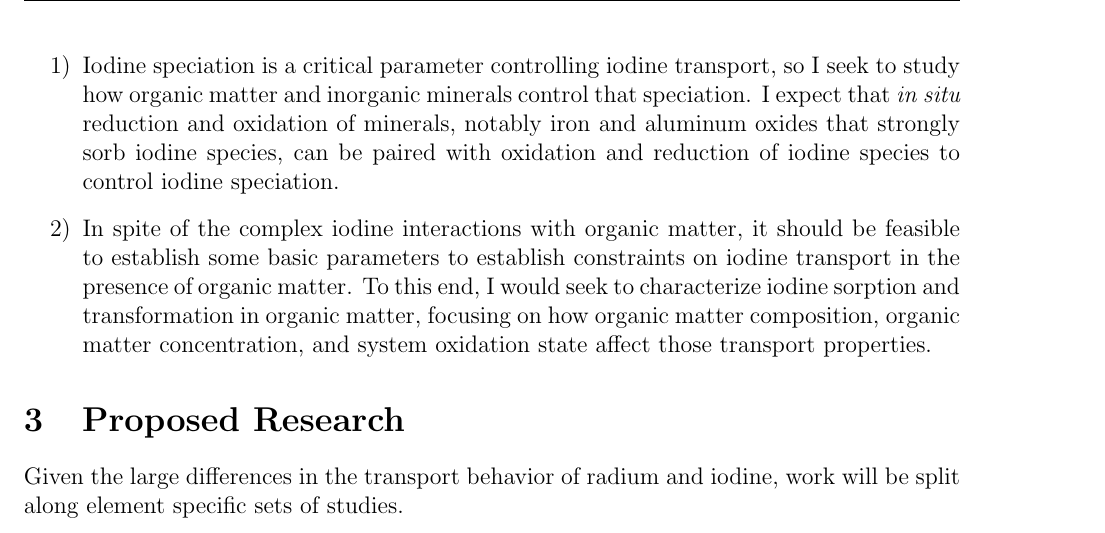
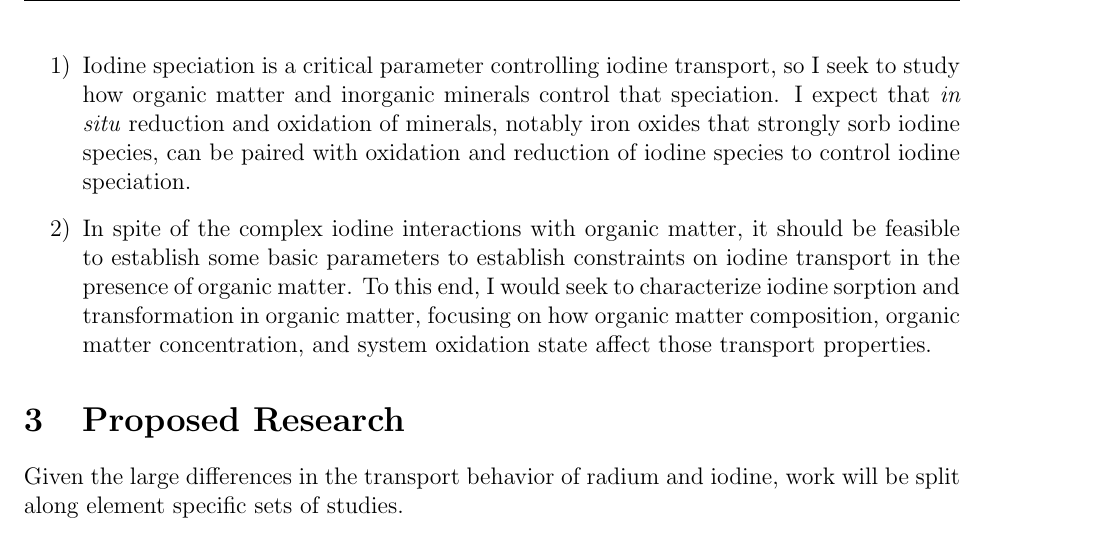
Before and after one commit to machen/Thesis-Proposal, a LaTeX thesis (ThesisProposal.tex): part of page 6 of 17, cut so that both start at the same text. Compiled offline with pdfLaTeX.

Commit message:
Final draft complete
Minor change about aluminum and iron oxides (Al oxides not redox active)

```diff
--- a/ThesisProposal.tex
+++ b/ThesisProposal.tex
@@ -60,7 +60,7 @@ Objective: Radium transport in groundwater is dominated by a handful of minerals
 Objective: Iodine transport is significantly more complex than radium transport, however, advances in understanding speciation behavior, speciation and sorption in dynamically varying redox conditions, and organic matter interactions will significantly improve the utility of iodine as a tracer. Organic matter cycling in terrestrial environments in one area where improved understanding of transport would be useful. I expect to develop, in the same vein as radium, a groundwater model accounting for dominant sorptive and transforming phases, both organic and inorganic.
 
 \begin{enumerate}[label = \arabic*)]
-	\item Iodine speciation is a critical parameter controlling iodine transport, so I seek to study how organic matter and inorganic minerals control that speciation. I expect that \textit{in situ} reduction and oxidation of minerals, notably iron and aluminum oxides that strongly sorb iodine species, can be paired with oxidation and reduction of iodine species to control iodine speciation.
+	\item Iodine speciation is a critical parameter controlling iodine transport, so I seek to study how organic matter and inorganic minerals control that speciation. I expect that \textit{in situ} reduction and oxidation of minerals, notably iron oxides that strongly sorb iodine species, can be paired with oxidation and reduction of iodine species to control iodine speciation.
 	\item In spite of the complex iodine interactions with organic matter, it should be feasible to establish some basic parameters to establish constraints on iodine transport in the presence of organic matter. To this end, I would seek to characterize iodine sorption and transformation in organic matter, focusing on how organic matter composition, organic matter concentration, and system oxidation state affect those transport properties.
 
 \end{enumerate}
```
Also changed, not shown: ThesisProposal.pdf.
